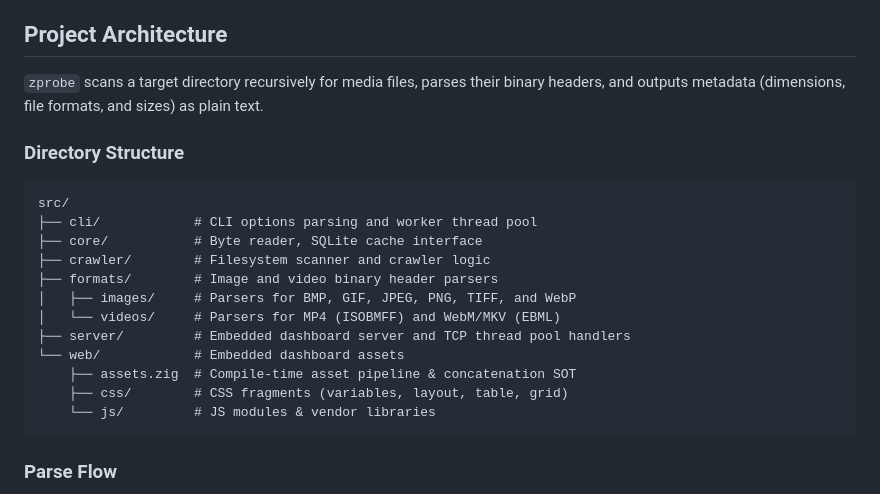
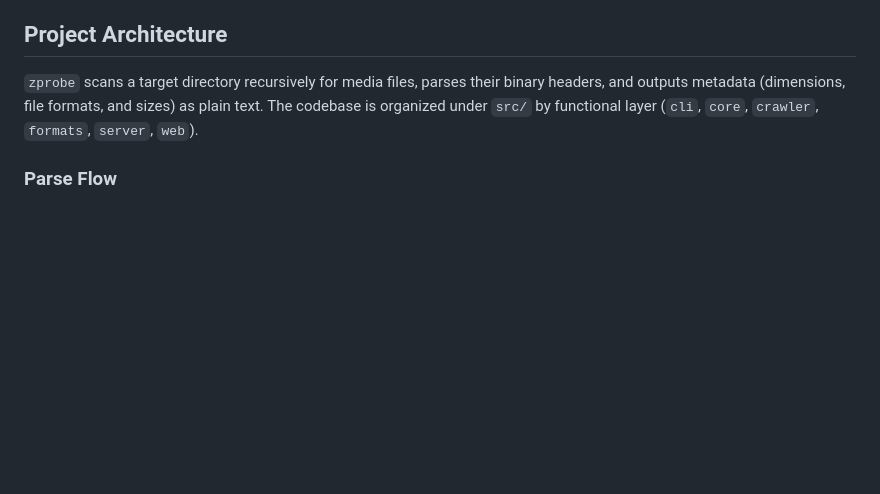
Before and after one commit to huangsam/zprobe, a Markdown page: AGENTS.md, the part around one of its changes. Rendered like a GitHub page; blank space fills up the shorter version.

````diff
--- a/AGENTS.md
+++ b/AGENTS.md
@@ -11,24 +11,7 @@ For detailed architecture decision records and deep dives, see the [`docs/`](doc
 
 ## Project Architecture
 
-`zprobe` scans a target directory recursively for media files, parses their binary headers, and outputs metadata (dimensions, file formats, and sizes) as plain text.
-
-### Directory Structure
-
-```text
-src/
-├── cli/            # CLI options parsing and worker thread pool
-├── core/           # Byte reader, SQLite cache interface
-├── crawler/        # Filesystem scanner and crawler logic
-├── formats/        # Image and video binary header parsers
-│   ├── images/     # Parsers for BMP, GIF, JPEG, PNG, TIFF, and WebP
-│   └── videos/     # Parsers for MP4 (ISOBMFF) and WebM/MKV (EBML)
-├── server/         # Embedded dashboard server and TCP thread pool handlers
-└── web/            # Embedded dashboard assets
-    ├── assets.zig  # Compile-time asset pipeline & concatenation SOT
-    ├── css/        # CSS fragments (variables, layout, table, grid)
-    └── js/         # JS modules & vendor libraries
-```
+`zprobe` scans a target directory recursively for media files, parses their binary headers, and outputs metadata (dimensions, file formats, and sizes) as plain text. The codebase is organized under `src/` by functional layer (`cli`, `core`, `crawler`, `formats`, `server`, `web`).
 
 ### Parse Flow
 
````
Also changed, not shown: other parts of AGENTS.md (+16 -16 lines).
